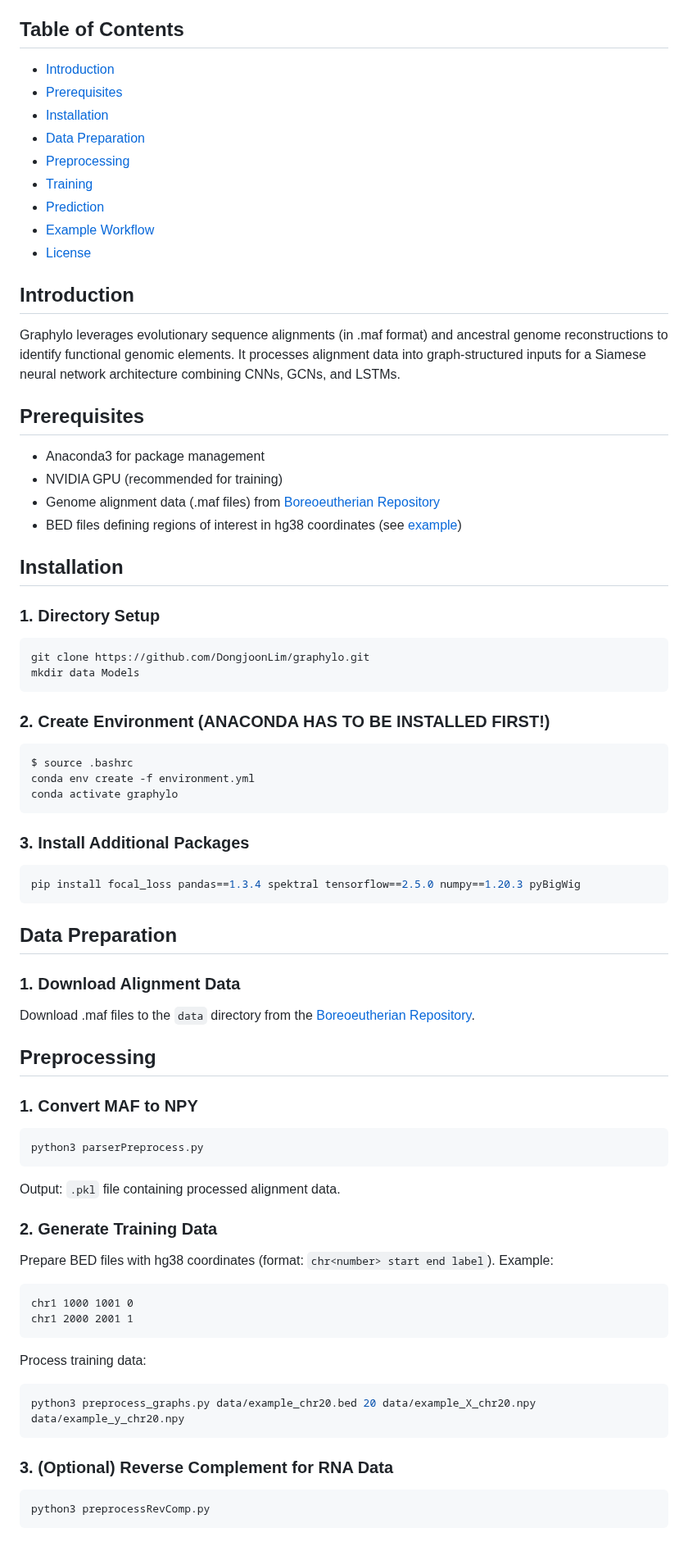
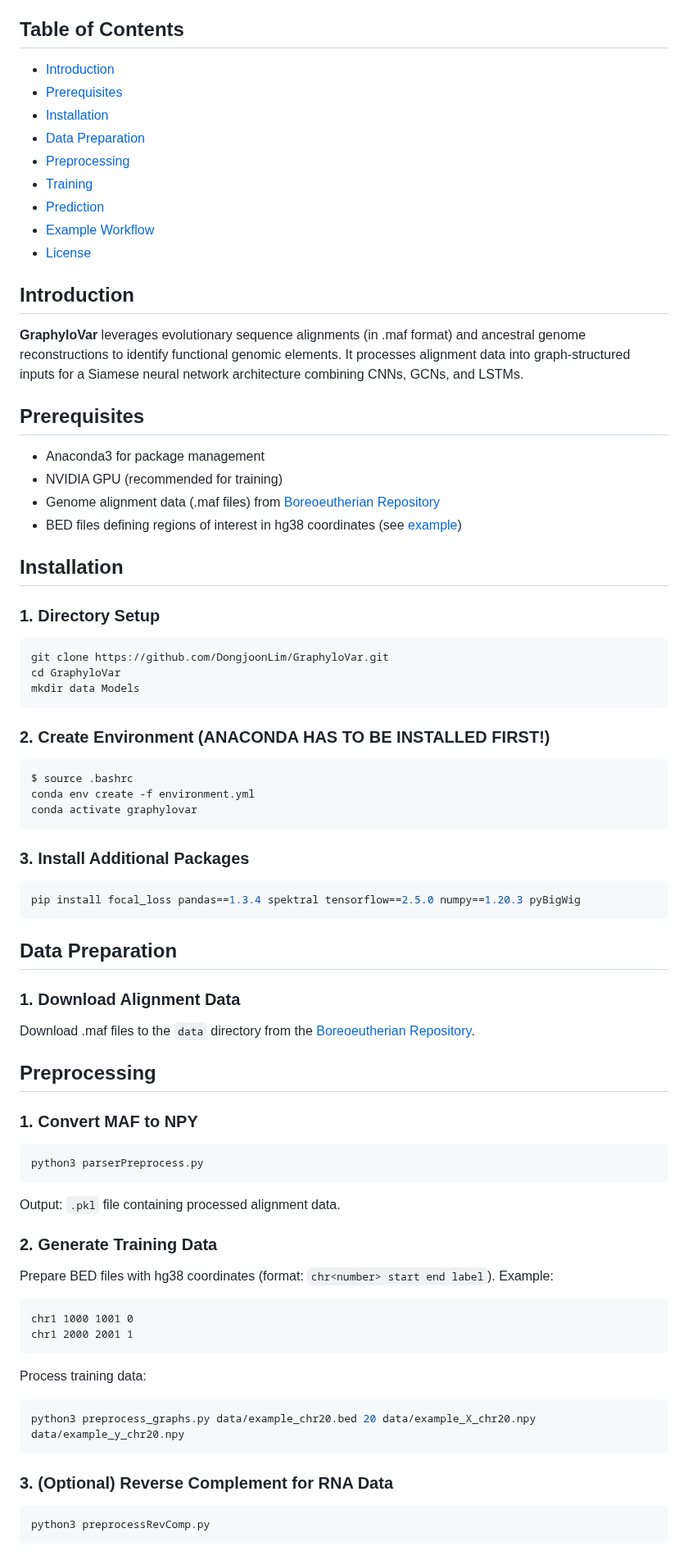
Before and after one commit to DongjoonLim/GraphyloVar, a Markdown page: README.md, the part around one of its changes. Shown at 82% size. GitHub-like rendering.

Commit message:
Rename project to GraphyloVar and update README

````diff
--- a/README.md
+++ b/README.md
@@ -19,5 +18,6 @@ Graphylo is a deep learning model designed to extract meaningful insights from e
 
 ## Introduction
-Graphylo leverages evolutionary sequence alignments (in .maf format) and ancestral genome reconstructions to identify functional genomic elements. It processes alignment data into graph-structured inputs for a Siamese neural network architecture combining CNNs, GCNs, and LSTMs.
+
+**GraphyloVar** leverages evolutionary sequence alignments (in .maf format) and ancestral genome reconstructions to identify functional genomic elements. It processes alignment data into graph-structured inputs for a Siamese neural network architecture combining CNNs, GCNs, and LSTMs.
 
 ## Prerequisites
@@ -28,49 +29,61 @@ Graphylo leverages evolutionary sequence alignments (in .maf format) and ancestr
 
 ## Installation
-### 1. Directory Setup
+
+### 1\. Directory Setup
+
 ```bash
-git clone https://github.com/DongjoonLim/graphylo.git
+git clone https://github.com/DongjoonLim/GraphyloVar.git
+cd GraphyloVar
 mkdir data Models
 ```
 
-### 2. Create Environment (ANACONDA HAS TO BE INSTALLED FIRST!)
+### 2\. Create Environment (ANACONDA HAS TO BE INSTALLED FIRST\!)
+
 ```bash
 $ source .bashrc
 conda env create -f environment.yml
-conda activate graphylo
+conda activate graphylovar
 ```
 
-### 3. Install Additional Packages
+### 3\. Install Additional Packages
+
 ```bash
 pip install focal_loss pandas==1.3.4 spektral tensorflow==2.5.0 numpy==1.20.3 pyBigWig
 ```
 
 ## Data Preparation
 
-### 1. Download Alignment Data
+### 1\. Download Alignment Data
+
 Download .maf files to the `data` directory from the [Boreoeutherian Repository](http://repo.cs.mcgill.ca/PUB/blanchem/Boreoeutherian/).
 
 ## Preprocessing
 
-### 1. Convert MAF to NPY
+### 1\. Convert MAF to NPY
+
 ```bash
 python3 parserPreprocess.py
 ```
+
 Output: `.pkl` file containing processed alignment data.
 
-### 2. Generate Training Data
+### 2\. Generate Training Data
+
 Prepare BED files with hg38 coordinates (format: `chr<number> start end label`). Example:
+
 ```bed
 chr1 1000 1001 0
 chr1 2000 2001 1
 ```
 
 Process training data:
+
 ```bash
 python3 preprocess_graphs.py data/example_chr20.bed 20 data/example_X_chr20.npy data/example_y_chr20.npy
 ```
 
-### 3. (Optional) Reverse Complement for RNA Data
+### 3\. (Optional) Reverse Complement for RNA Data
+
 ```bash
 python3 preprocessRevComp.py
 ```
````
Also changed, not shown: other parts of README.md (+43 -34 lines).
